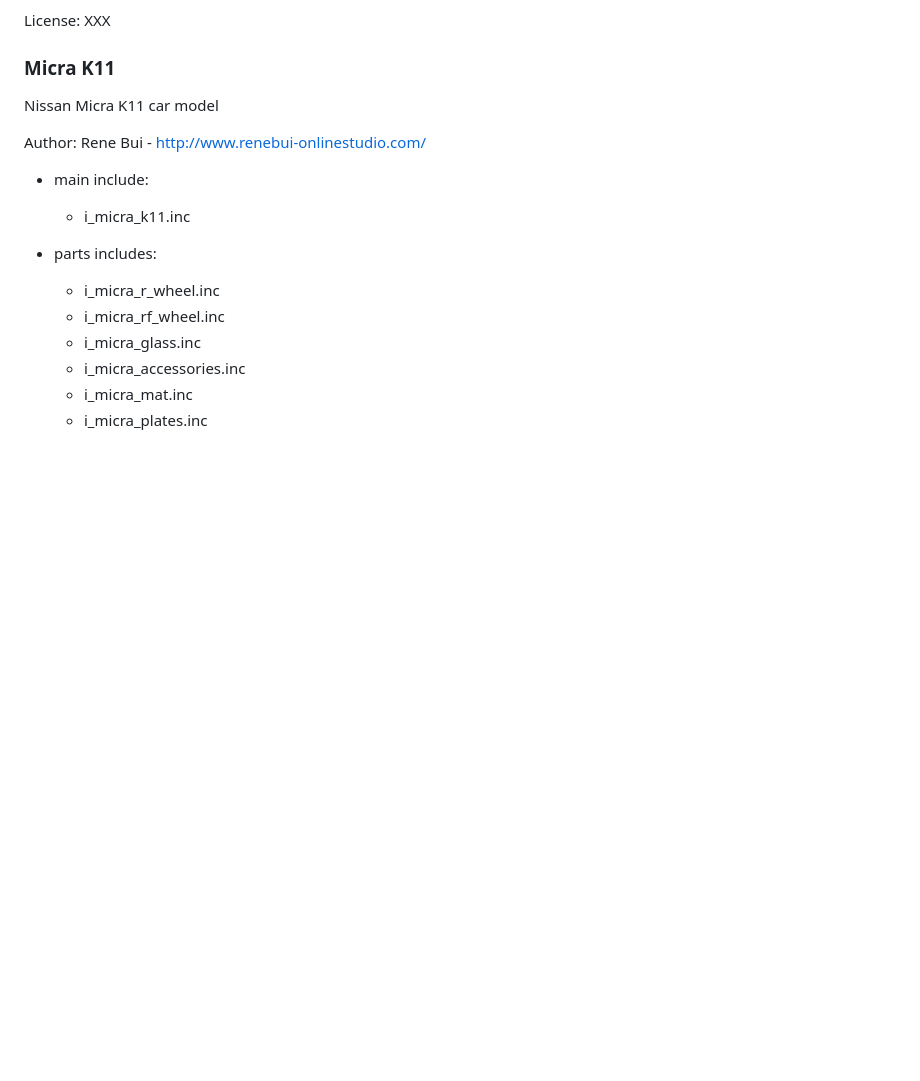
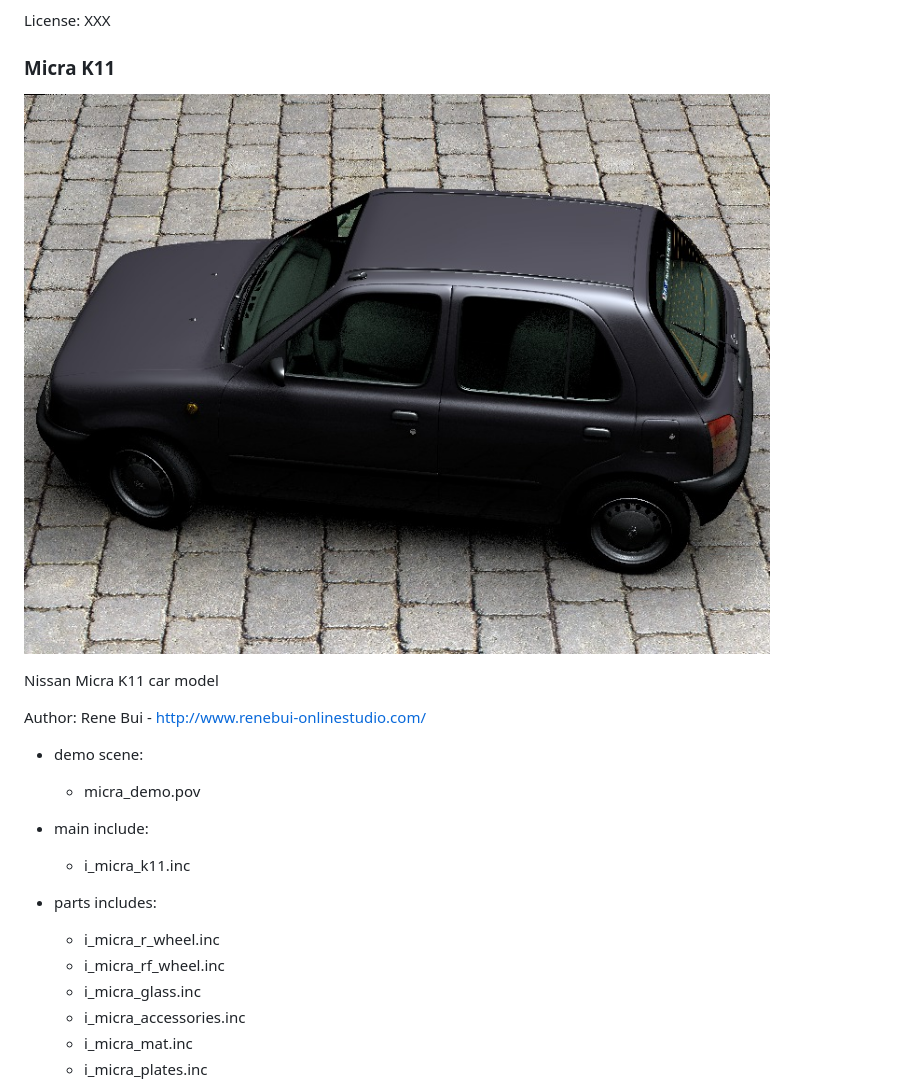
Before and after one commit to bullet-physics-playground/bpp, a Markdown page: includes/README.md, the part around the change. Drawn GitHub-style; pictures changed too: includes/micra_demo.jpg (added); blank space fills up the shorter version.

Commit message:
Add micra_demo pov and jpg files

```diff
--- a/includes/README.md
+++ b/includes/README.md
@@ -35,9 +35,14 @@ License: XXX
 
 ### Micra K11
 
+![micra_demo.jpg](micra_demo.jpg)
+
 Nissan Micra K11 car model
 
 Author: Rene Bui - http://www.renebui-onlinestudio.com/
+
+  * demo scene:
+    * micra_demo.pov
 
   * main include:
     * i_micra_k11.inc
```
Also changed, not shown: 1 other file.
